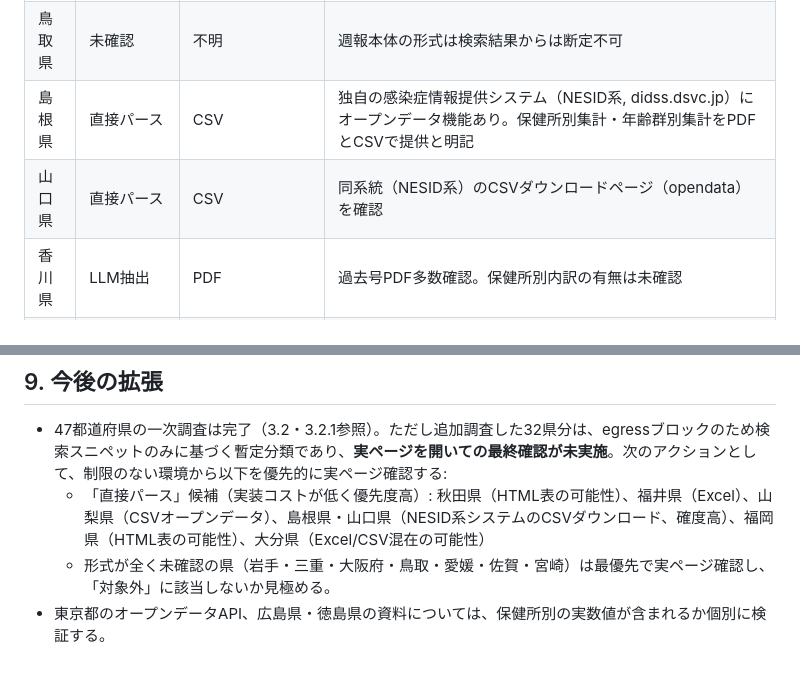
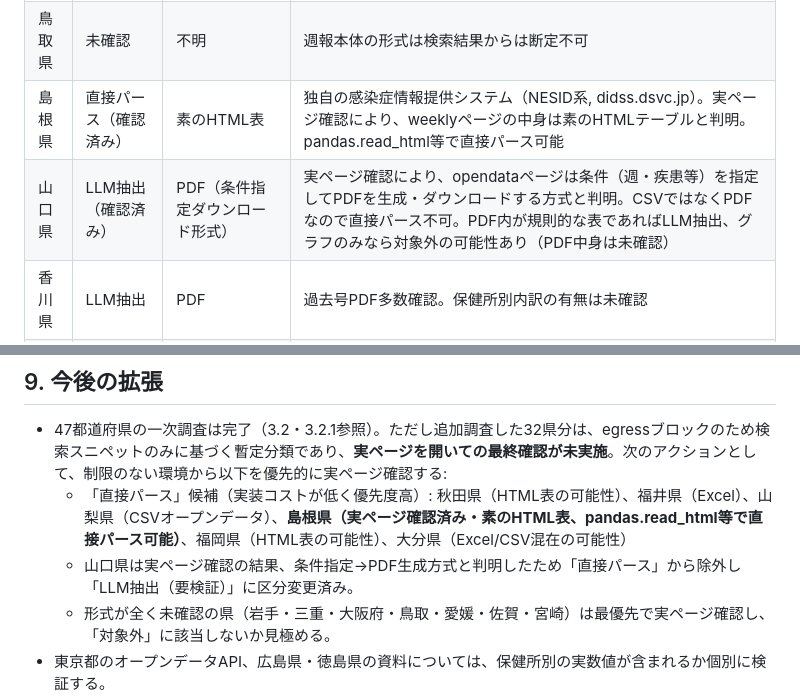
Before and after one commit to sollall/byoki-radar, a Markdown page: SPEC.md, 2 parts joined by grey strips. Drawn GitHub-style; blank space fills up the shorter version.

Commit message:
SPEC.md: 島根県・山口県の実ページ確認結果を反映
ユーザーによる実ページ確認により、島根県は素のHTML表（直接パース可能）、
山口県は条件指定PDF生成方式（直接パース不可、LLM抽出要検証）と判明。
3.2.1表と9章の優先候補リストを更新。

Co-Authored-By: Claude Sonnet 5 <noreply@anthropic.com>
Claude-Session: https://claude.ai/code/session_01Bv6ua3BpUKBDy7LUXG2WDi

```diff
--- a/SPEC.md
+++ b/SPEC.md
@@ -102,8 +102,8 @@
 | 奈良県 | LLM抽出 | PDF | 実PDF確認済み。北部・中部・南部および保健所別内訳あり |
 | 和歌山県 | LLM抽出 | PDF | 実PDF確認済み（WIDR）。県全体及び保健所別の定点当たり患者報告数の記載あり |
 | 鳥取県 | 未確認 | 不明 | 週報本体の形式は検索結果からは断定不可 |
-| 島根県 | 直接パース | CSV | 独自の感染症情報提供システム（NESID系, didss.dsvc.jp）にオープンデータ機能あり。保健所別集計・年齢群別集計をPDFとCSVで提供と明記 |
-| 山口県 | 直接パース | CSV | 同系統（NESID系）のCSVダウンロードページ（opendata）を確認 |
+| 島根県 | 直接パース（確認済み） | 素のHTML表 | 独自の感染症情報提供システム（NESID系, didss.dsvc.jp）。実ページ確認により、weeklyページの中身は素のHTMLテーブルと判明。pandas.read_html等で直接パース可能 |
+| 山口県 | LLM抽出（確認済み） | PDF（条件指定ダウンロード形式） | 実ページ確認により、opendataページは条件（週・疾患等）を指定してPDFを生成・ダウンロードする方式と判明。CSVではなくPDFなので直接パース不可。PDF内が規則的な表であればLLM抽出、グラフのみなら対象外の可能性あり（PDF中身は未確認） |
 | 香川県 | LLM抽出 | PDF | 過去号PDF多数確認。保健所別内訳の有無は未確認 |
 | 愛媛県 | 未確認（LLM抽出寄り推定） | 不明 | 定点あたり報告数の記載はあるが配布形式未確認 |
 | 高知県 | LLM抽出（推測） | PDF | 県全体集計＋上位5疾患の推移表。保健所別内訳未確認 |
@@ -205,7 +205,8 @@ Raw層は上記とは別に、取得したファイル本体を自治体×週単
 ## 9. 今後の拡張
 
 - 47都道府県の一次調査は完了（3.2・3.2.1参照）。ただし追加調査した32県分は、egressブロックのため検索スニペットのみに基づく暫定分類であり、**実ページを開いての最終確認が未実施**。次のアクションとして、制限のない環境から以下を優先的に実ページ確認する:
-  - 「直接パース」候補（実装コストが低く優先度高）: 秋田県（HTML表の可能性）、福井県（Excel）、山梨県（CSVオープンデータ）、島根県・山口県（NESID系システムのCSVダウンロード、確度高）、福岡県（HTML表の可能性）、大分県（Excel/CSV混在の可能性）
+  - 「直接パース」候補（実装コストが低く優先度高）: 秋田県（HTML表の可能性）、福井県（Excel）、山梨県（CSVオープンデータ）、**島根県（実ページ確認済み・素のHTML表、pandas.read_html等で直接パース可能）**、福岡県（HTML表の可能性）、大分県（Excel/CSV混在の可能性）
+  - 山口県は実ページ確認の結果、条件指定→PDF生成方式と判明したため「直接パース」から除外し「LLM抽出（要検証）」に区分変更済み。
   - 形式が全く未確認の県（岩手・三重・大阪府・鳥取・愛媛・佐賀・宮崎）は最優先で実ページ確認し、「対象外」に該当しないか見極める。
 - 東京都のオープンデータAPI、広島県・徳島県の資料については、保健所別の実数値が含まれるか個別に検証する。
 - MVPの対象範囲は「直接パース」区分の自治体（神奈川県・千葉市・北九州市・京都府・沖縄県）に限定し、LLM抽出対象は後続フェーズで拡張する。追加調査で見つかった直接パース候補（島根県・山口県・福井県・山梨県等）は、実ページ確認後にMVP対象へ追加を検討する。
```
